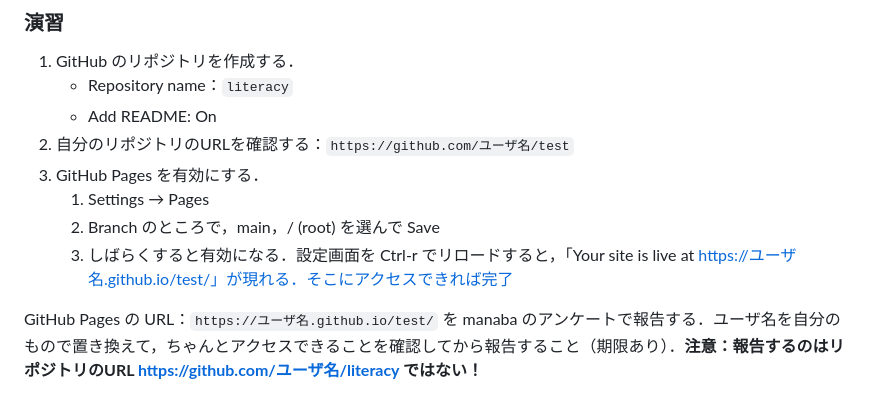
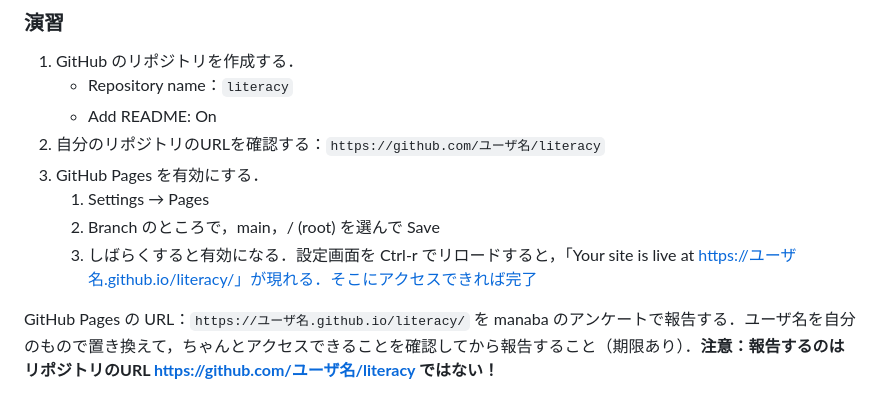
Before and after one commit to taroyabuki/LI, a Markdown page: README.md, the part around the change. Drawn GitHub-style.

```diff
--- a/README.md
+++ b/README.md
@@ -73,10 +73,10 @@
 1. GitHub のリポジトリを作成する．
     - Repository name：`literacy`
     - Add README: On
-1. 自分のリポジトリのURLを確認する：`https://github.com/ユーザ名/test`
+1. 自分のリポジトリのURLを確認する：`https://github.com/ユーザ名/literacy`
 1. GitHub Pages を有効にする．
     1. Settings → Pages
     1. Branch のところで，main，/ (root) を選んで Save
-    1. しばらくすると有効になる．設定画面を Ctrl-r でリロードすると，「Your site is live at https://ユーザ名.github.io/test/」が現れる．そこにアクセスできれば完了
+    1. しばらくすると有効になる．設定画面を Ctrl-r でリロードすると，「Your site is live at https://ユーザ名.github.io/literacy/」が現れる．そこにアクセスできれば完了
 
-GitHub Pages の URL：`https://ユーザ名.github.io/test/` を manaba のアンケートで報告する．ユーザ名を自分のもので置き換えて，ちゃんとアクセスできることを確認してから報告すること（期限あり）．**注意：報告するのはリポジトリのURL https://github.com/ユーザ名/literacy ではない！**
+GitHub Pages の URL：`https://ユーザ名.github.io/literacy/` を manaba のアンケートで報告する．ユーザ名を自分のもので置き換えて，ちゃんとアクセスできることを確認してから報告すること（期限あり）．**注意：報告するのはリポジトリのURL https://github.com/ユーザ名/literacy ではない！**
```
